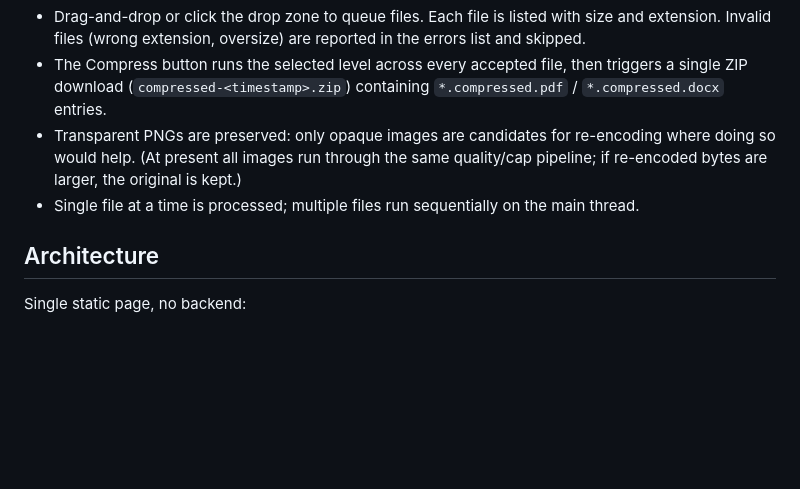
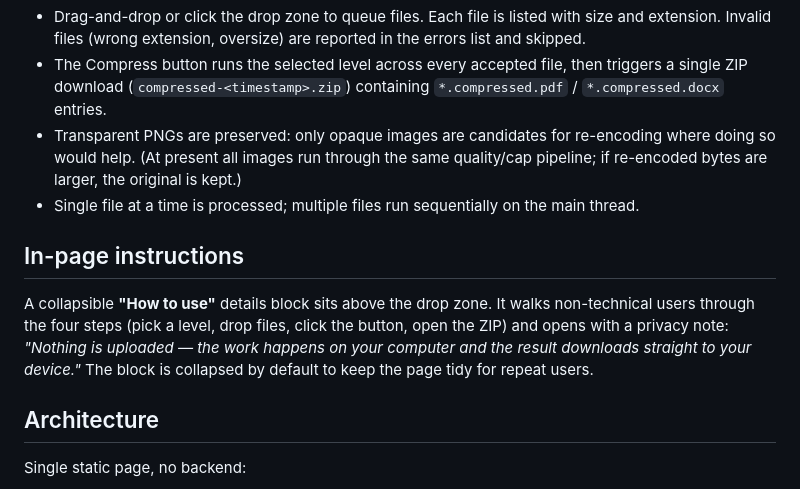
Before and after one commit to pg-thirion/compression-web, a Markdown page: README.md, the part around the change. GitHub-like rendering; blank space fills up the shorter version.

Commit message:
README: document in-page "How to use" instructions
Mention the collapsible block above the drop zone (4-step guide +
privacy note) so anyone reading the repo can find the user-facing
copy without diffing index.html.

```diff
--- a/README.md
+++ b/README.md
@@ -55,6 +55,10 @@ The DOCX options fieldset appears only when at least one DOCX file is in the que
 - The Compress button runs the selected level across every accepted file, then triggers a single ZIP download (`compressed-<timestamp>.zip`) containing `*.compressed.pdf` / `*.compressed.docx` entries.
 - Transparent PNGs are preserved: only opaque images are candidates for re-encoding where doing so would help. (At present all images run through the same quality/cap pipeline; if re-encoded bytes are larger, the original is kept.)
 - Single file at a time is processed; multiple files run sequentially on the main thread.
+
+## In-page instructions
+
+A collapsible **"How to use"** details block sits above the drop zone. It walks non-technical users through the four steps (pick a level, drop files, click the button, open the ZIP) and opens with a privacy note: *"Nothing is uploaded — the work happens on your computer and the result downloads straight to your device."* The block is collapsed by default to keep the page tidy for repeat users.
 
 ## Architecture
 
```
